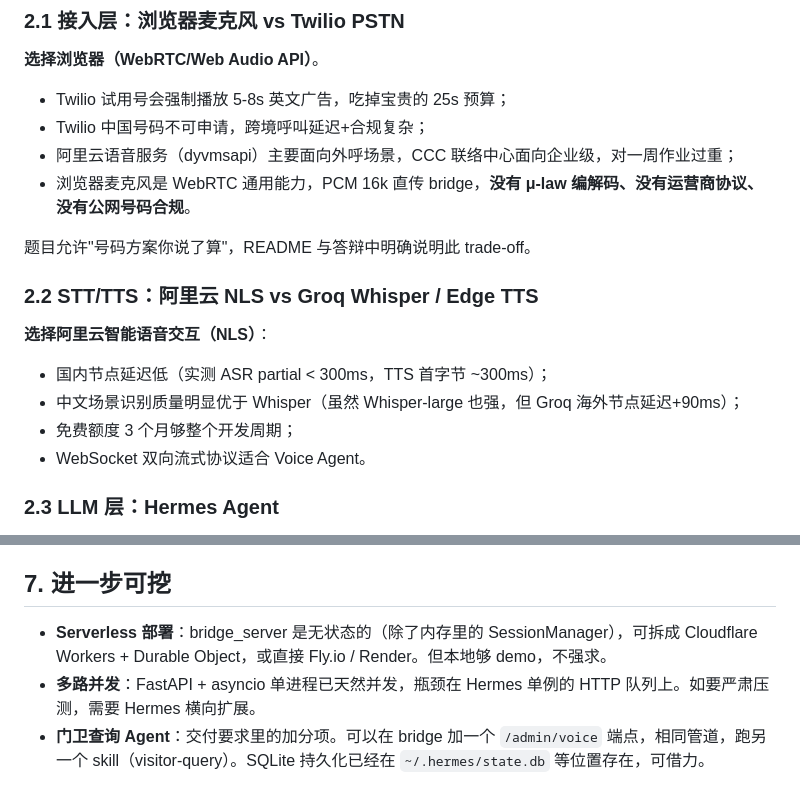
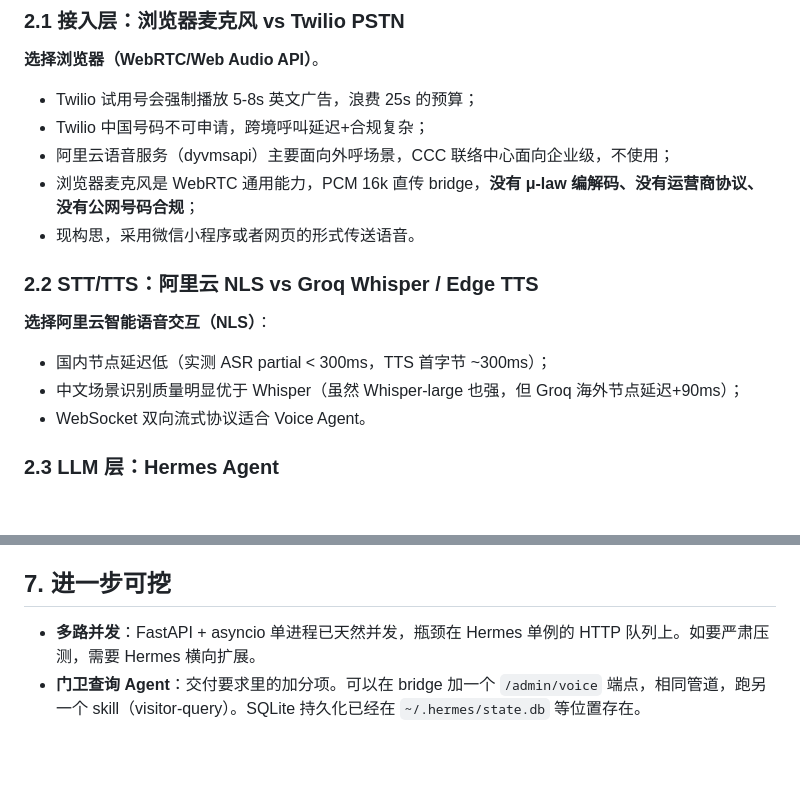
Before and after one commit to RimuruTempest0/VoiceAgent, a Markdown page: TECHNICAL_REPORT.md, 2 parts joined by grey strips. Rendered like a GitHub page; blank space fills up the shorter version.

Commit message:
Update TECHNICAL_REPORT.md for clarity and conciseness
Refined language for clarity and conciseness in the technical report.

```diff
--- a/TECHNICAL_REPORT.md
+++ b/TECHNICAL_REPORT.md
@@ -10,18 +10,16 @@
 ### 2.1 接入层：浏览器麦克风 vs Twilio PSTN
 **选择浏览器（WebRTC/Web Audio API）**。
 
-- Twilio 试用号会强制播放 5-8s 英文广告，吃掉宝贵的 25s 预算；
+- Twilio 试用号会强制播放 5-8s 英文广告，浪费 25s 的预算；
 - Twilio 中国号码不可申请，跨境呼叫延迟+合规复杂；
-- 阿里云语音服务（dyvmsapi）主要面向外呼场景，CCC 联络中心面向企业级，对一周作业过重；
-- 浏览器麦克风是 WebRTC 通用能力，PCM 16k 直传 bridge，**没有 μ-law 编解码、没有运营商协议、没有公网号码合规**。
-
-题目允许"号码方案你说了算"，README 与答辩中明确说明此 trade-off。
+- 阿里云语音服务（dyvmsapi）主要面向外呼场景，CCC 联络中心面向企业级，不使用；
+- 浏览器麦克风是 WebRTC 通用能力，PCM 16k 直传 bridge，**没有 μ-law 编解码、没有运营商协议、没有公网号码合规**；
+- 现构思，采用微信小程序或者网页的形式传送语音。
 
 ### 2.2 STT/TTS：阿里云 NLS vs Groq Whisper / Edge TTS
 **选择阿里云智能语音交互（NLS）**：
 - 国内节点延迟低（实测 ASR partial < 300ms，TTS 首字节 ~300ms）；
 - 中文场景识别质量明显优于 Whisper（虽然 Whisper-large 也强，但 Groq 海外节点延迟+90ms）；
-- 免费额度 3 个月够整个开发周期；
 - WebSocket 双向流式协议适合 Voice Agent。
 
 ### 2.3 LLM 层：Hermes Agent
@@ -95,6 +93,5 @@ JSON 未输出 → push 未触发。
 5. **README 加 Demo GIF / 录屏**：让 reviewer 不跑也能看到效果。
 
 ## 7. 进一步可挖
-- **Serverless 部署**：bridge_server 是无状态的（除了内存里的 SessionManager），可拆成 Cloudflare Workers + Durable Object，或直接 Fly.io / Render。但本地够 demo，不强求。
 - **多路并发**：FastAPI + asyncio 单进程已天然并发，瓶颈在 Hermes 单例的 HTTP 队列上。如要严肃压测，需要 Hermes 横向扩展。
-- **门卫查询 Agent**：交付要求里的加分项。可以在 bridge 加一个 `/admin/voice` 端点，相同管道，跑另一个 skill（visitor-query）。SQLite 持久化已经在 `~/.hermes/state.db` 等位置存在，可借力。
+- **门卫查询 Agent**：交付要求里的加分项。可以在 bridge 加一个 `/admin/voice` 端点，相同管道，跑另一个 skill（visitor-query）。SQLite 持久化已经在 `~/.hermes/state.db` 等位置存在。
```
